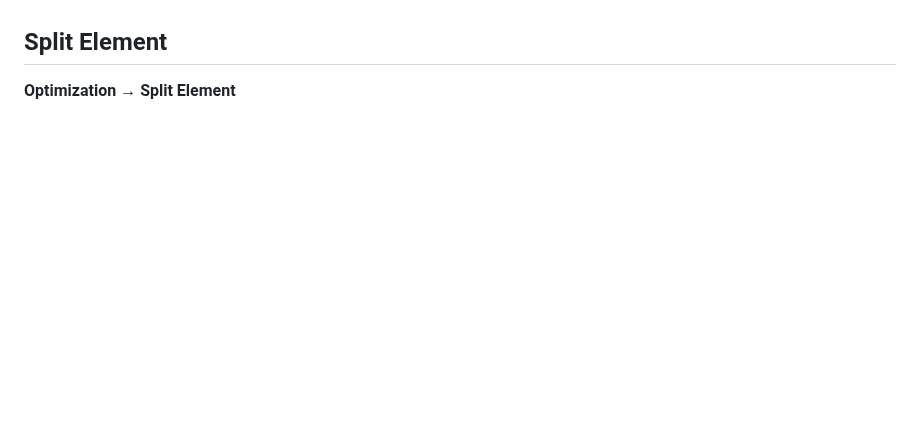
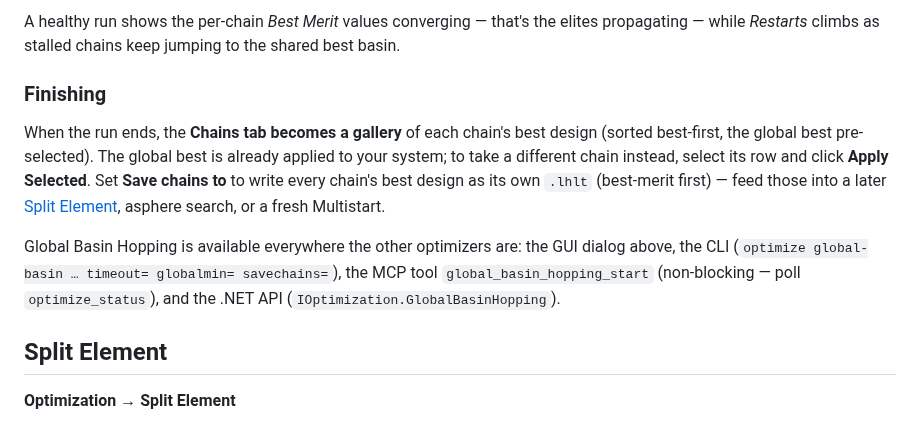
Before and after one commit to SynapseOptics/LensHH-LT, a Markdown page: docs/optimization.md, the part around one of its changes. GitHub-like rendering; blank space fills up the shorter version.

```diff
--- a/docs/optimization.md
+++ b/docs/optimization.md
@@ -915,3 +976,21 @@ stopping is usually the right call.
+A healthy run shows the per-chain *Best Merit* values converging — that's the
+elites propagating — while *Restarts* climbs as stalled chains keep jumping to the
+shared best basin.
+
+### Finishing
+
+When the run ends, the **Chains tab becomes a gallery** of each chain's best
+design (sorted best-first, the global best pre-selected). The global best is
+already applied to your system; to take a different chain instead, select its row
+and click **Apply Selected**. Set **Save chains to** to write every chain's best
+design as its own `.lhlt` (best-merit first) — feed those into a later
+[Split Element](#split-element), asphere search, or a fresh Multistart.
+
+Global Basin Hopping is available everywhere the other optimizers are: the GUI
+dialog above, the CLI (`optimize global-basin … timeout= globalmin= savechains=`),
+the MCP tool `global_basin_hopping_start` (non-blocking — poll `optimize_status`),
+and the .NET API (`IOptimization.GlobalBasinHopping`).
+
 ## Split Element
 
 **Optimization → Split Element**
```
Also changed, not shown: other parts of docs/optimization.md (+61 -0 lines), CHANGELOG.md (+18 -1 lines), docs/images/GlobalBasinHopping.png (added), 12 other files.
